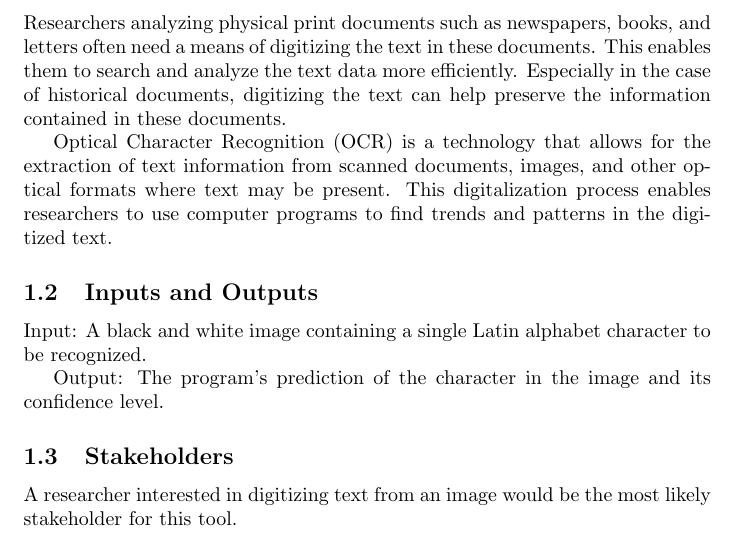
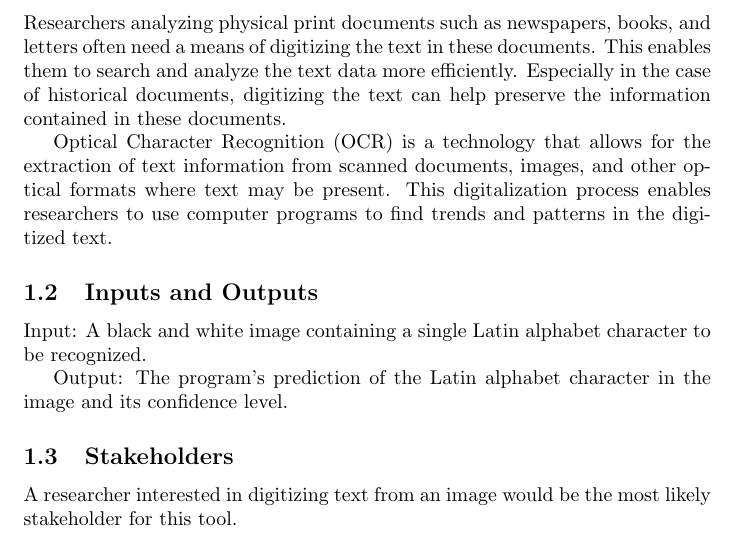
Before and after one commit to ptrandev/OCRacle, a LaTeX document (docs/ProblemStatementAndGoals/ProblemStatement.tex): part of page 1 of 3, cut so that both start at the same text. Compiled offline with pdfLaTeX.

Commit message:
added greater context

```diff
--- a/docs/ProblemStatementAndGoals/ProblemStatement.tex
+++ b/docs/ProblemStatementAndGoals/ProblemStatement.tex
@@ -49,8 +49,8 @@ digitized text.
 Input: A black and white image containing a single Latin alphabet character to
 be recognized.
 
-Output: The program's prediction of the character in the image and its
-confidence level.
+Output: The program's prediction of the Latin alphabet character in the image
+and its confidence level.
 
 \subsection{Stakeholders}
 
```
Also changed, not shown: docs/ProblemStatementAndGoals/ProblemStatement.pdf.
